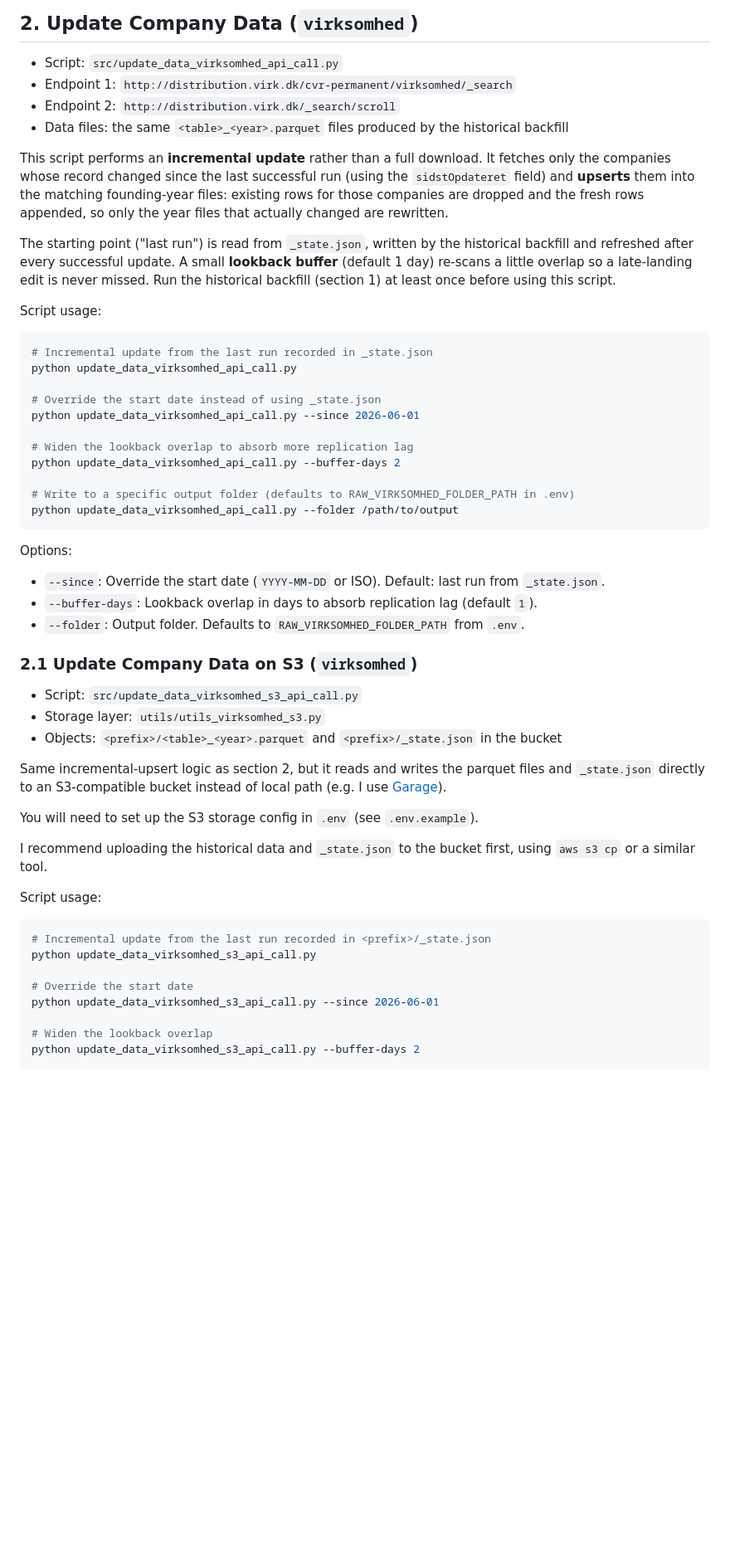
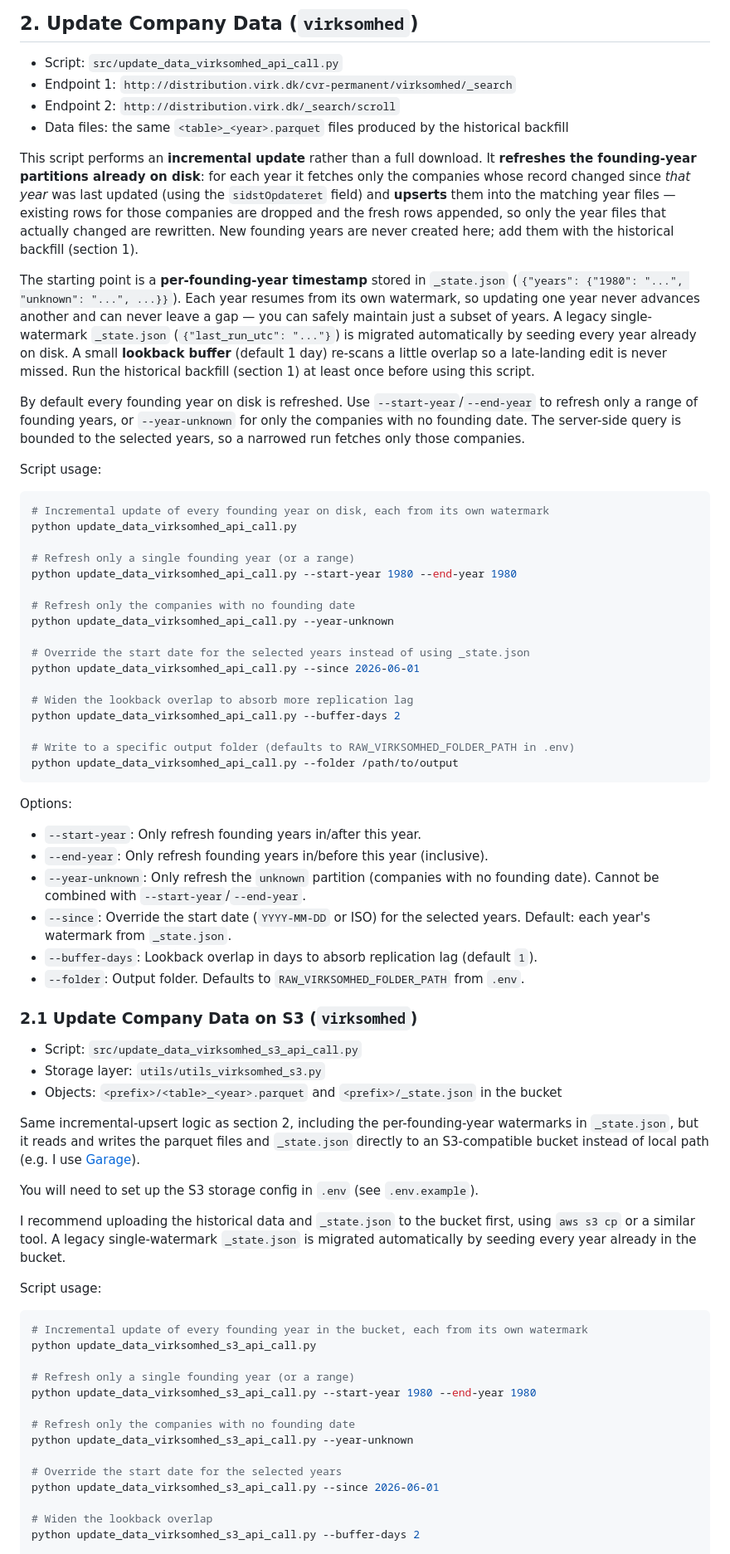
Before and after one commit to CBS-SI/CVR_data, a Markdown page: data_extraction/README.md, the part around one of its changes. Shown at 83% size. Rendered like a GitHub page; blank space fills up the shorter version.

Commit message:
Adapt to new args of update_data_virksomhed

````diff
--- a/data_extraction/README.md
+++ b/data_extraction/README.md
@@ -84,17 +84,25 @@ Fields available at [virksomhed_data.md](virksomhed_data.md)
 - Endpoint 2: `http://distribution.virk.dk/_search/scroll`
 - Data files: the same `<table>_<year>.parquet` files produced by the historical backfill
 
-This script performs an **incremental update** rather than a full download. It fetches only the companies whose record changed since the last successful run (using the `sidstOpdateret` field) and **upserts** them into the matching founding-year files: existing rows for those companies are dropped and the fresh rows appended, so only the year files that actually changed are rewritten.
+This script performs an **incremental update** rather than a full download. It **refreshes the founding-year partitions already on disk**: for each year it fetches only the companies whose record changed since *that year* was last updated (using the `sidstOpdateret` field) and **upserts** them into the matching year files — existing rows for those companies are dropped and the fresh rows appended, so only the year files that actually changed are rewritten. New founding years are never created here; add them with the historical backfill (section 1).
 
-The starting point ("last run") is read from `_state.json`, written by the historical backfill and refreshed after every successful update. A small **lookback buffer** (default 1 day) re-scans a little overlap so a late-landing edit is never missed. Run the historical backfill (section 1) at least once before using this script.
+The starting point is a **per-founding-year timestamp** stored in `_state.json` (`{"years": {"1980": "...", "unknown": "...", ...}}`). Each year resumes from its own watermark, so updating one year never advances another and can never leave a gap — you can safely maintain just a subset of years. A legacy single-watermark `_state.json` (`{"last_run_utc": "..."}`) is migrated automatically by seeding every year already on disk. A small **lookback buffer** (default 1 day) re-scans a little overlap so a late-landing edit is never missed. Run the historical backfill (section 1) at least once before using this script.
+
+By default every founding year on disk is refreshed. Use `--start-year`/`--end-year` to refresh only a range of founding years, or `--year-unknown` for only the companies with no founding date. The server-side query is bounded to the selected years, so a narrowed run fetches only those companies.
 
 Script usage:
 
 ```py
-# Incremental update from the last run recorded in _state.json
+# Incremental update of every founding year on disk, each from its own watermark
 python update_data_virksomhed_api_call.py
 
-# Override the start date instead of using _state.json
+# Refresh only a single founding year (or a range)
+python update_data_virksomhed_api_call.py --start-year 1980 --end-year 1980
+
+# Refresh only the companies with no founding date
+python update_data_virksomhed_api_call.py --year-unknown
+
+# Override the start date for the selected years instead of using _state.json
 python update_data_virksomhed_api_call.py --since 2026-06-01
 
 # Widen the lookback overlap to absorb more replication lag
@@ -106,7 +114,10 @@ python update_data_virksomhed_api_call.py --folder /path/to/output
 
 Options:
 
-- `--since`: Override the start date (`YYYY-MM-DD` or ISO). Default: last run from `_state.json`.
+- `--start-year`: Only refresh founding years in/after this year.
+- `--end-year`: Only refresh founding years in/before this year (inclusive).
+- `--year-unknown`: Only refresh the `unknown` partition (companies with no founding date). Cannot be combined with `--start-year`/`--end-year`.
+- `--since`: Override the start date (`YYYY-MM-DD` or ISO) for the selected years. Default: each year's watermark from `_state.json`.
 - `--buffer-days`: Lookback overlap in days to absorb replication lag (default `1`).
 - `--folder`: Output folder. Defaults to `RAW_VIRKSOMHED_FOLDER_PATH` from `.env`.
 
@@ -116,19 +127,25 @@ Options:
 - Storage layer: `utils/utils_virksomhed_s3.py`
 - Objects: `<prefix>/<table>_<year>.parquet` and `<prefix>/_state.json` in the bucket
 
-Same incremental-upsert logic as section 2, but it reads and writes the parquet files and `_state.json` directly to an S3-compatible bucket instead of local path (e.g. I use [Garage](https://garagehq.deuxfleurs.fr/)).
+Same incremental-upsert logic as section 2, including the per-founding-year watermarks in `_state.json`, but it reads and writes the parquet files and `_state.json` directly to an S3-compatible bucket instead of local path (e.g. I use [Garage](https://garagehq.deuxfleurs.fr/)).
 
 You will need to set up the S3 storage config in `.env` (see `.env.example`).
 
-I recommend uploading the historical data and `_state.json` to the bucket first, using `aws s3 cp` or a similar tool.
+I recommend uploading the historical data and `_state.json` to the bucket first, using `aws s3 cp` or a similar tool. A legacy single-watermark `_state.json` is migrated automatically by seeding every year already in the bucket.
 
 Script usage:
 
 ```py
-# Incremental update from the last run recorded in <prefix>/_state.json
+# Incremental update of every founding year in the bucket, each from its own watermark
 python update_data_virksomhed_s3_api_call.py
 
-# Override the start date
+# Refresh only a single founding year (or a range)
+python update_data_virksomhed_s3_api_call.py --start-year 1980 --end-year 1980
+
+# Refresh only the companies with no founding date
+python update_data_virksomhed_s3_api_call.py --year-unknown
+
+# Override the start date for the selected years
 python update_data_virksomhed_s3_api_call.py --since 2026-06-01
 
 # Widen the lookback overlap
````
Also changed, not shown: other parts of data_extraction/README.md (+4 -2 lines).
